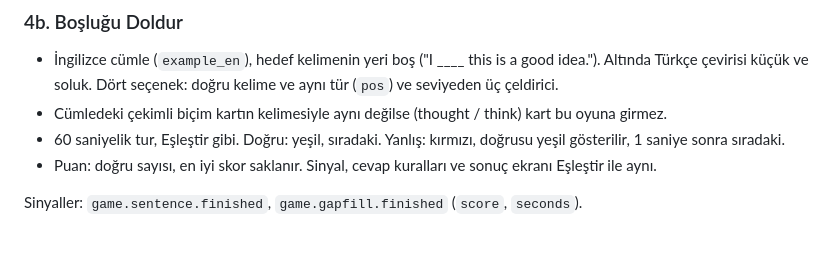
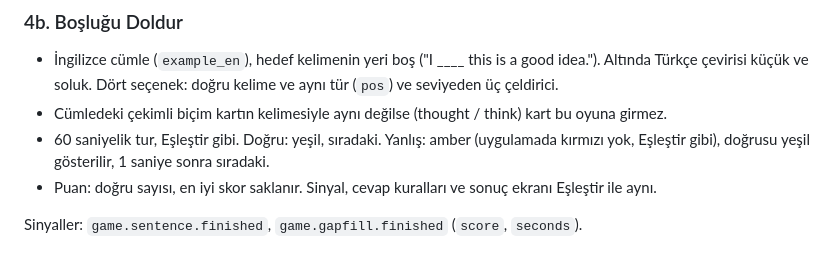
Before and after one commit to enesseval/kelime, a Markdown page: docs/V1_2_PLAN.md, the part around the change. Rendered like a GitHub page.

Commit message:
Docs: 1.2 gap-fill wrong answer is amber, not red (Android cbf9020)
Co-Authored-By: Claude Opus 5.5 <noreply@anthropic.com>
Claude-Session: https://claude.ai/code/session_01Qe7hfENtjiDBhMP6gdALs2

```diff
--- a/docs/V1_2_PLAN.md
+++ b/docs/V1_2_PLAN.md
@@ -78,7 +78,7 @@ Doldur'a (kelime cümlede aynen geçiyor) uygun.
   seviyeden üç çeldirici.
 - Cümledeki çekimli biçim kartın kelimesiyle aynı değilse (thought / think) kart bu oyuna
   girmez.
-- 60 saniyelik tur, Eşleştir gibi. Doğru: yeşil, sıradaki. Yanlış: kırmızı, doğrusu yeşil
+- 60 saniyelik tur, Eşleştir gibi. Doğru: yeşil, sıradaki. Yanlış: amber (uygulamada kırmızı yok, Eşleştir gibi), doğrusu yeşil
   gösterilir, 1 saniye sonra sıradaki.
 - Puan: doğru sayısı, en iyi skor saklanır. Sinyal, cevap kuralları ve sonuç ekranı Eşleştir ile
   aynı.
```
